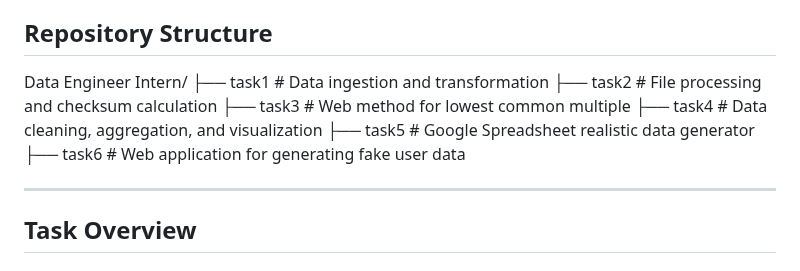
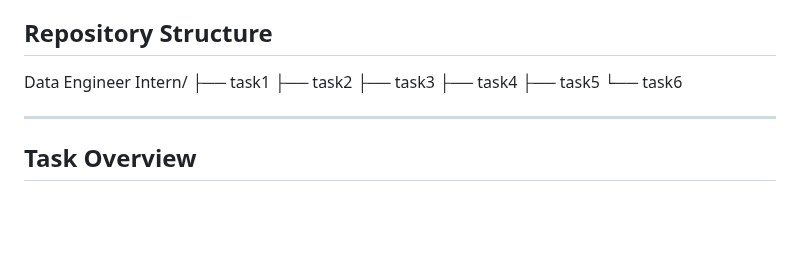
Before and after one commit to Manish-Kumar-Rai/Intern-Data-Engineer, a Markdown page: README.md, the part around the change. Drawn GitHub-style; blank space fills up the shorter version.

```diff
--- a/README.md
+++ b/README.md
@@ -4,12 +4,12 @@ This repository contains the solutions for various data engineering tasks comple
 
 ## Repository Structure
 Data Engineer Intern/
-├── task1 # Data ingestion and transformation
-├── task2 # File processing and checksum calculation
-├── task3 # Web method for lowest common multiple
-├── task4 # Data cleaning, aggregation, and visualization
-├── task5 # Google Spreadsheet realistic data generator
-├── task6 # Web application for generating fake user data
+├── task1
+├── task2
+├── task3
+├── task4
+├── task5
+└── task6
 
 
 ---
```
